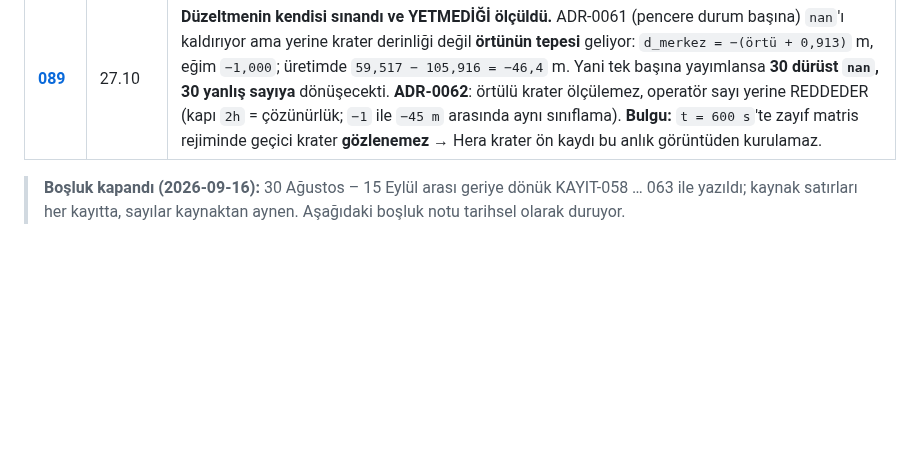
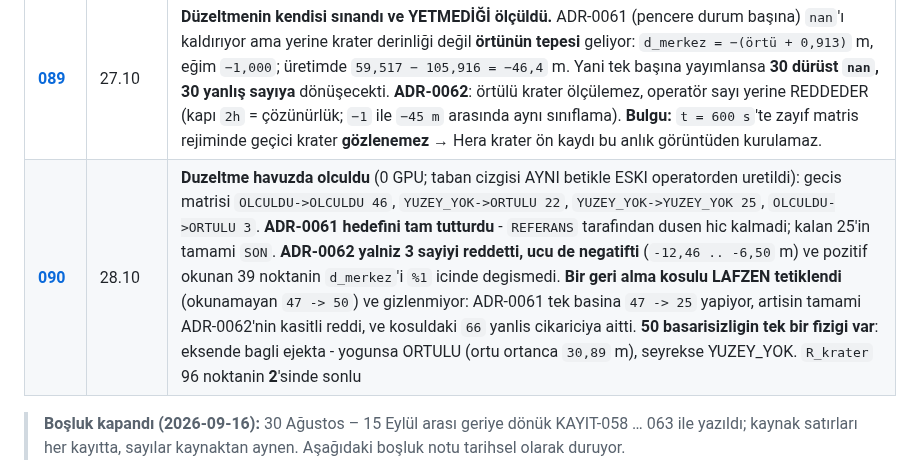
Before and after one commit to Yagiz-D-Ekrem-Dolar/dart-rift, a Markdown page: docs/defter/README.md, the part around the change. Rendered like a GitHub page; blank space fills up the shorter version.

Commit message:
KAYIT-090: havuzda krater yeniden okundu, geri alma kosulu lafzen tetiklendi ve sebebi olculdu

```diff
--- a/docs/defter/README.md
+++ b/docs/defter/README.md
@@ -95,6 +95,7 @@ koşulardan gelir; iş numaraları yazılıdır.
 | **[087](KAYIT-087_2026-10-22_n-yon-yanliliga-dayanikli.md)** | 22.10 | **`n_yön = 1` çözünürlük yanlılığına DAYANIKLI**: kaba ve ince kolda ayrı ayrı ölçüldü, ikisi de `1`. Betiğin ilk sürümü kovaryansı verinin saçılmasından kuruyordu (`n_yön = 0` veriyordu ve kollar ayrışıyordu) — üretim tarifine çevrildi, iki kolda **aynı**. |
 | **[088](KAYIT-088_2026-10-22_A86-kok-sebep-tepe-ortak-alininca-referans-yuzey-kaciyor.md)** | 22.10 | **A86'nın kök sebebi BULUNDU** (0 GPU, kilitli operatöre dokunulmadan): `nan` dönen **referans** yüzey, son yüzey değil. `tepe` iki durumdan **ortak** alınıyor; yukarı atılan ama kaçmayan malzeme onu şişiriyor ve `10 m`'lik pencere `z ≈ 59,5 m`'deki yüzeye inemiyor. Havuzda **30/96** nokta böyle düşüyor, **hepsinde `Y₀ < 149` Pa**. 2026-09-14'teki kayıtlı teşhis (son durumun seyrelmesi) **düzeltildi**. |
 | **[089](KAYIT-089_2026-10-27_ADR-0061-tek-basina-30-nani-30-yanlis-sayiya-cevirecekti.md)** | 27.10 | **Düzeltmenin kendisi sınandı ve YETMEDİĞİ ölçüldü.** ADR-0061 (pencere durum başına) `nan`'ı kaldırıyor ama yerine krater derinliği değil **örtünün tepesi** geliyor: `d_merkez = −(örtü + 0,913)` m, eğim `−1,000`; üretimde `59,517 − 105,916 = −46,4` m. Yani tek başına yayımlansa **30 dürüst `nan`, 30 yanlış sayıya** dönüşecekti. **ADR-0062**: örtülü krater ölçülemez, operatör sayı yerine REDDEDER (kapı `2h` = çözünürlük; `−1` ile `−45 m` arasında aynı sınıflama). **Bulgu:** `t = 600 s`'te zayıf matris rejiminde geçici krater **gözlenemez** → Hera krater ön kaydı bu anlık görüntüden kurulamaz. |
+| **[090](KAYIT-090_2026-10-28_havuzda-krater-yeniden-okundu-ve-geri-alma-kapisi.md)** | 28.10 | **Duzeltme havuzda olculdu** (0 GPU; taban cizgisi AYNI betikle ESKI operatorden uretildi): gecis matrisi `OLCULDU->OLCULDU 46`, `YUZEY_YOK->ORTULU 22`, `YUZEY_YOK->YUZEY_YOK 25`, `OLCULDU->ORTULU 3`. **ADR-0061 hedefini tam tutturdu** - `REFERANS` tarafindan dusen hic kalmadi; kalan 25'in tamami `SON`. **ADR-0062 yalniz 3 sayiyi reddetti, ucu de negatifti** (`-12,46 .. -6,50` m) ve pozitif okunan 39 noktanin `d_merkez`'i `%1` icinde degismedi. **Bir geri alma kosulu LAFZEN tetiklendi** (okunamayan `47 -> 50`) ve gizlenmiyor: ADR-0061 tek basina `47 -> 25` yapiyor, artisin tamami ADR-0062'nin kasitli reddi, ve kosuldaki `66` yanlis cikariciya aitti. **50 basarisizligin tek bir fizigi var**: eksende bagli ejekta - yogunsa ORTULU (ortu ortanca `30,89` m), seyrekse YUZEY_YOK. `R_krater` 96 noktanin **2**'sinde sonlu |
 
 > **Boşluk kapandı (2026-09-16):** 30 Ağustos – 15 Eylül arası geriye dönük
 > KAYIT-058 … 063 ile yazıldı; kaynak satırları her kayıtta, sayılar kaynaktan
```
Also changed, not shown: docs/defter/KAYIT-090_2026-10-28_havuzda-krater-yeniden-okundu-ve-geri-alma-kapisi.md (added, +123 -0 lines).
